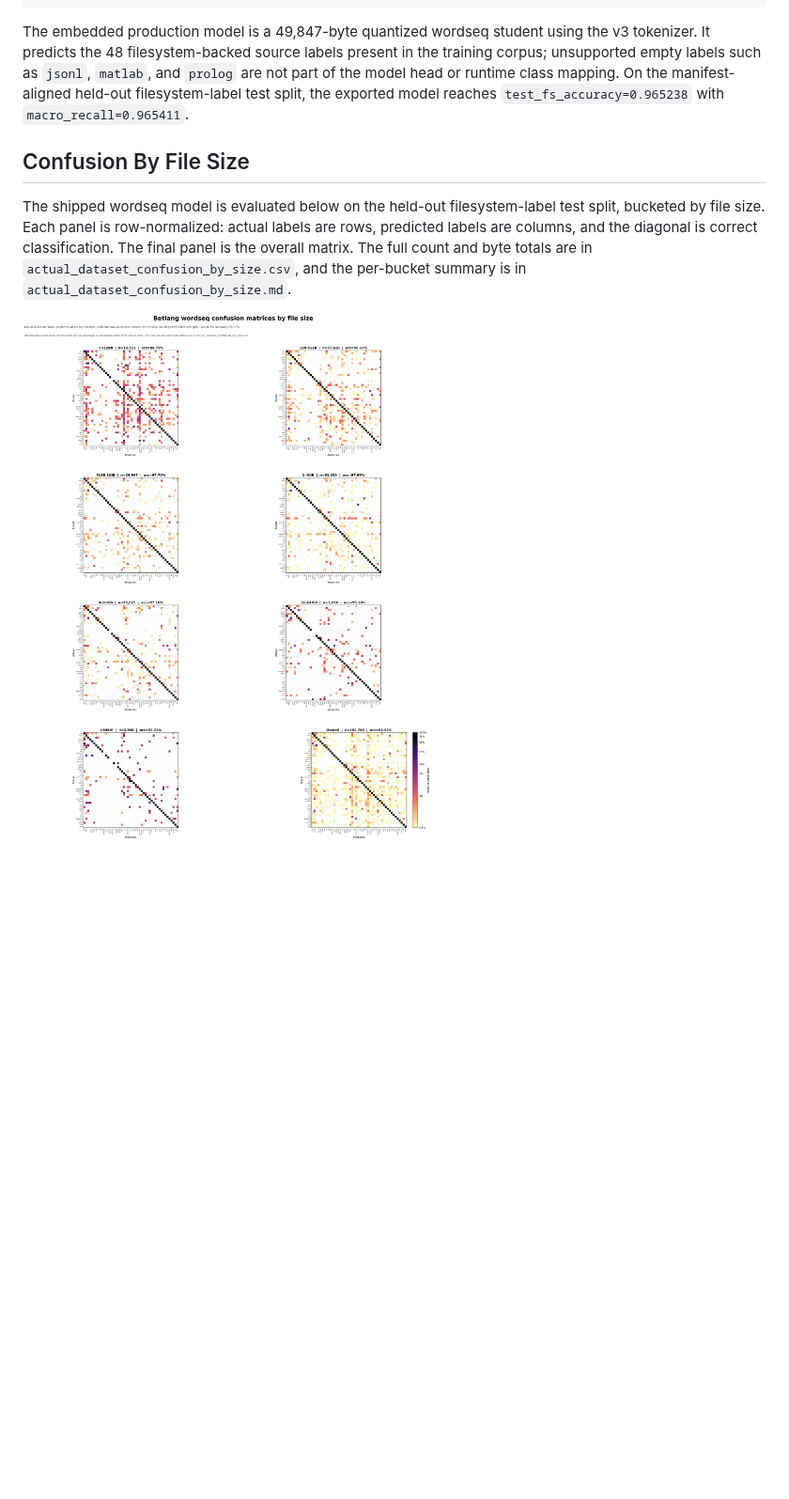
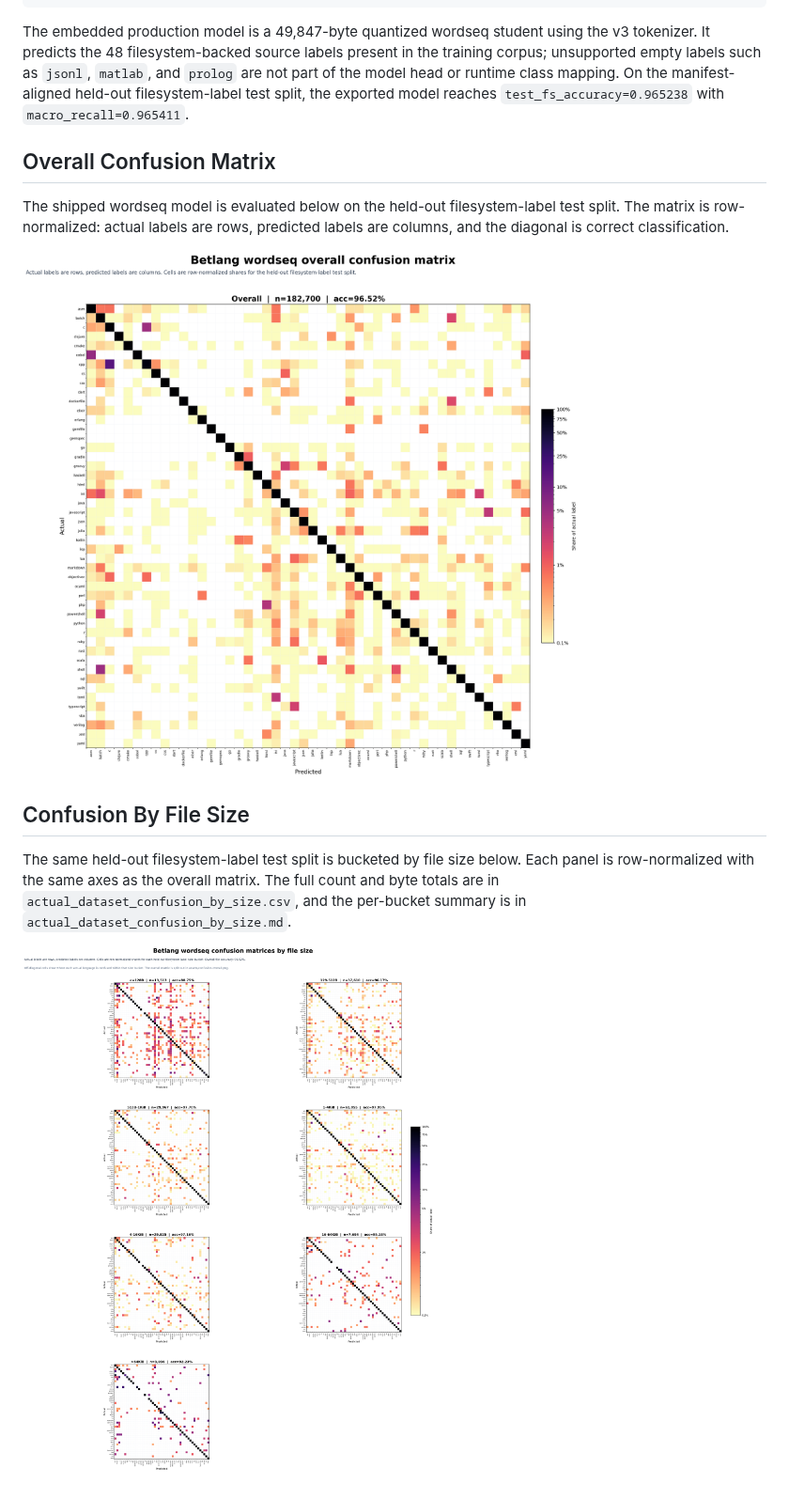
Before and after one commit to DioxusLabs/betlang, a Markdown page: README.md, the part around the change. Shown at 94% size. Rendered like a GitHub page; pictures changed too: assets/confusion-by-size.png, assets/confusion-overall.png (added); blank space fills up the shorter version.

Commit message:
Split overall confusion matrix image

```diff
--- a/README.md
+++ b/README.md
@@ -15,13 +15,19 @@ the training corpus; unsupported empty labels such as `jsonl`, `matlab`, and
 manifest-aligned held-out filesystem-label test split, the exported model
 reaches `test_fs_accuracy=0.965238` with `macro_recall=0.965411`.
 
+## Overall Confusion Matrix
+
+The shipped wordseq model is evaluated below on the held-out filesystem-label
+test split. The matrix is row-normalized: actual labels are rows, predicted
+labels are columns, and the diagonal is correct classification.
+
+![Betlang wordseq overall confusion matrix](assets/confusion-overall.png)
+
 ## Confusion By File Size
 
-The shipped wordseq model is evaluated below on the held-out filesystem-label
-test split, bucketed by file size. Each panel is row-normalized: actual labels
-are rows, predicted labels are columns, and the diagonal is correct
-classification. The final panel is the overall matrix. The full count and byte
-totals are in `actual_dataset_confusion_by_size.csv`, and the per-bucket
-summary is in `actual_dataset_confusion_by_size.md`.
+The same held-out filesystem-label test split is bucketed by file size below.
+Each panel is row-normalized with the same axes as the overall matrix. The full
+count and byte totals are in `actual_dataset_confusion_by_size.csv`, and the
+per-bucket summary is in `actual_dataset_confusion_by_size.md`.
 
 ![Betlang wordseq confusion matrices by file size](assets/confusion-by-size.png)
```
Also changed, not shown: 1 other file.
